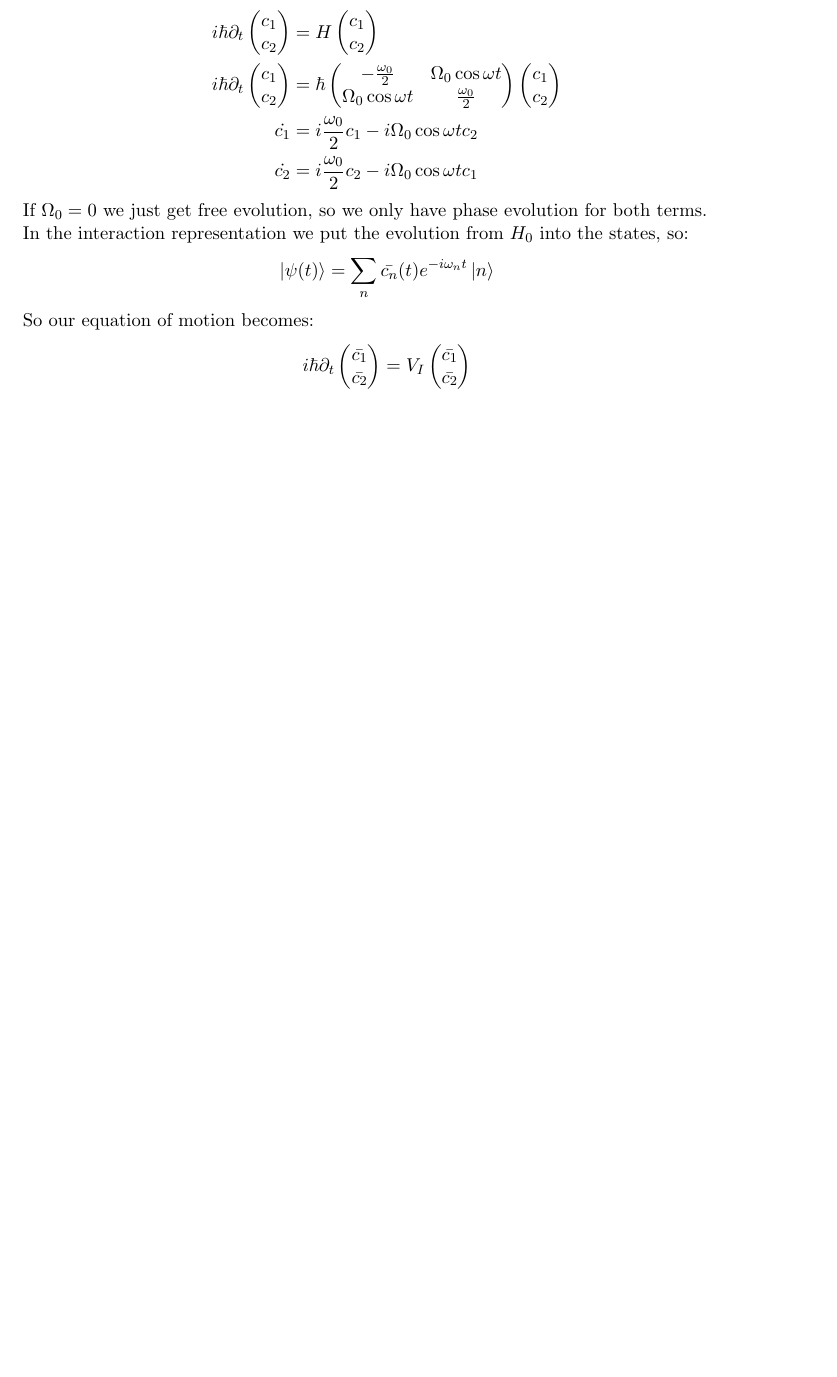
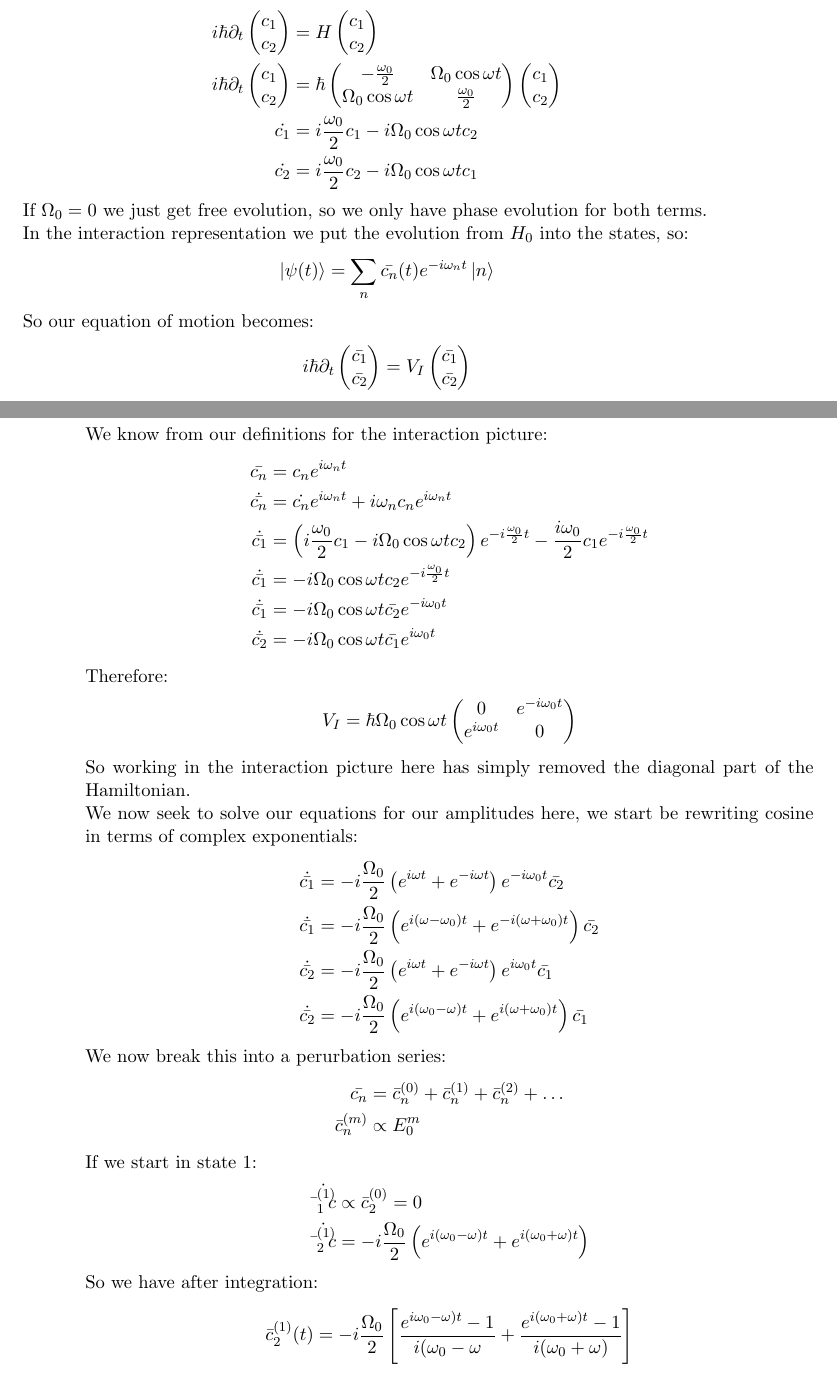
Before and after one commit to DominicDams/Course-Notes, a LaTeX book (Quantum-Optics/quantum-optics.tex, which reads Quantum-Optics/10-01.tex): part of page 3 of 3 before the commit and two parts of pages 3 and 4 of 5 after it, the two joined at a grey line, cut so that both start at the same text, the shorter picture padded with empty space. Compiled offline with pdfLaTeX.

Commit message:
Completed oct 1 notes

```diff
--- a/Quantum-Optics/10-01.tex
+++ b/Quantum-Optics/10-01.tex
@@ -86,3 +86,41 @@ So our equation of motion becomes:
 \begin{align*}
 	i \hbar \partial_t \begin{pmatrix}\bar{c_1} \\ \bar{c_2} \end{pmatrix} &= V_I \begin{pmatrix}\bar{c_1} \\ \bar{c_2}\end{pmatrix}
 \end{align*}
+We know from our definitions for the interaction picture:
+\begin{align*}
+	\bar{c_n} &= c_n e^{i\omega_n t} \\
+	\dot{\bar{c_n}} &= \dot{c_n} e^{i\omega_n t} + i\omega_n c_n e^{i\omega_n t} \\
+	\dot{\bar{c_1}} &= \left(i \frac{\omega_0}{2} c_1 - i\Omega_0\cos\omega t c_2 \right) e^{-i\frac{\omega_0}{2} t} -\frac{i\omega_0}{2}c_1 e^{-i\frac{\omega_0}{2} t} \\
+	\dot{\bar{c_1}} &= - i\Omega_0\cos\omega t c_2  e^{-i\frac{\omega_0}{2} t} \\
+	\dot{\bar{c_1}} &= -i\Omega_0\cos\omega t \bar{c_2}e^{-i\omega_0 t} \\
+	\dot{\bar{c_2}} &= -i\Omega_0\cos\omega t \bar{c_1} e^{i\omega_0 t}
+\end{align*}
+Therefore:
+\begin{align*}
+	V_I &= \hbar \Omega_0 \cos\omega t \begin{pmatrix}
+		0 & e^{-i\omega_0 t} \\
+		e^{i\omega_0 t} & 0
+		\end{pmatrix}
+\end{align*}
+So working in the interaction picture here has simply removed the diagonal part of the Hamiltonian. \\
+We now seek to solve our equations for our amplitudes here, we start be rewriting cosine in terms of complex exponentials:
+\begin{align*}
+	\dot{\bar{c_1}} &= -i\frac{\Omega_0}{2}\left(e^{i\omega t} + e^{-i\omega t}\right)e^{-i\omega_0 t}\bar{c_2} \\
+	\dot{\bar{c_1}} &= -i\frac{\Omega_0}{2}\left(e^{i(\omega-\omega_0) t} + e^{-i(\omega+\omega_0) t}\right)\bar{c_2} \\
+	\dot{\bar{c_2}} &= -i\frac{\Omega_0}{2}\left(e^{i\omega t} + e^{-i\omega t}\right)e^{i\omega_0 t}\bar{c_1} \\
+	\dot{\bar{c_2}} &= -i\frac{\Omega_0}{2}\left(e^{i(\omega_0-\omega) t} + e^{i(\omega + \omega_0)t}\right)\bar{c_1}
+\end{align*}
+We now break this into a perurbation series:
+\begin{align*}
+	\bar{c_n} &= \bar{c}_n^{(0)} + \bar{c}_n^{(1)} +\bar{c}_n^{(2)} + \ldots \\
+	\bar{c}_n^{(m)} &\propto E_0^m
+\end{align*}
+If we start in state 1:
+\begin{align*}
+	\dot{\bar{c}_1^{(1)}} &\propto \bar{c}_2^{(0)} = 0 \\
+	\dot{\bar{c}_2^{(1)}} &=-i\frac{\Omega_0}{2}\left(e^{i(\omega_0 - \omega) t} + e^{i(\omega_0 + \omega)t}\right)
+\end{align*}
+So we have after integration:
+\begin{align*}
+	\bar{c}_2^{(1)}(t) &= -i\frac{\Omega_0}{2} \left[ \frac{e^{i\omega_0-\omega)t} -1 }{i(\omega_0-\omega} + \frac{e^{i(\omega_0 + \omega) t} - 1}{i(\omega_0 + \omega)}\right]
+\end{align*}
```
Also changed, not shown: Quantum-Optics/10-01.tex (20 more changed lines).
